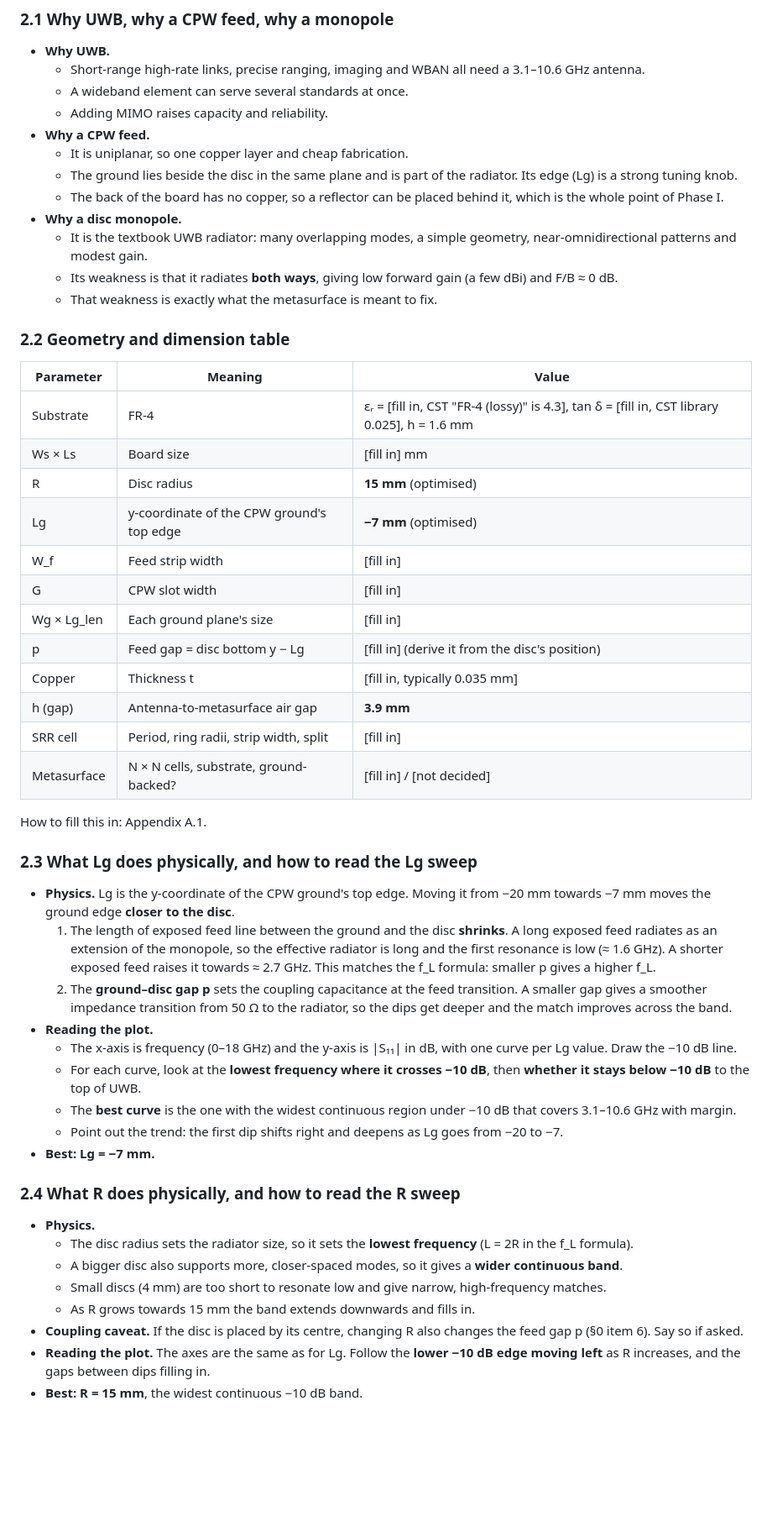
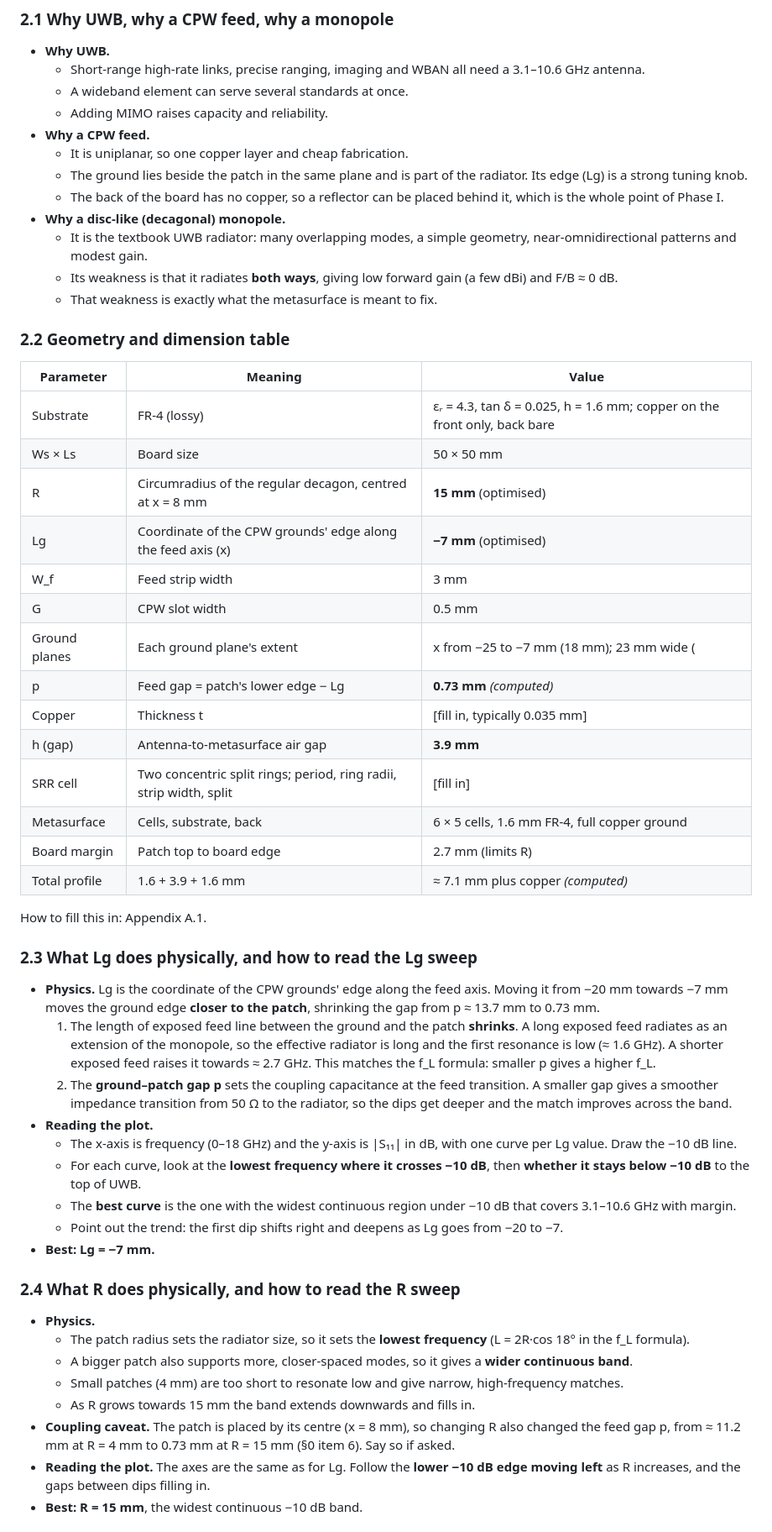
Before and after one commit to Ezed9/fyp-mimo-antenna-metasurface, a Markdown page: MIDSEM_STUDY_PACK.md, the part around one of its changes. Shown at 84% size. Rendered like a GitHub page; blank space fills up the shorter version.

```diff
--- a/MIDSEM_STUDY_PACK.md
+++ b/MIDSEM_STUDY_PACK.md
@@ -536,9 +545,9 @@ If it arrives **out of step**, they cancel.
   - Adding MIMO raises capacity and reliability.
 - **Why a CPW feed.**
   - It is uniplanar, so one copper layer and cheap fabrication.
-  - The ground lies beside the disc in the same plane and is part of the radiator. Its edge (Lg) is a strong tuning knob.
+  - The ground lies beside the patch in the same plane and is part of the radiator. Its edge (Lg) is a strong tuning knob.
   - The back of the board has no copper, so a reflector can be placed behind it, which is the whole point of Phase I.
-- **Why a disc monopole.**
+- **Why a disc-like (decagonal) monopole.**
   - It is the textbook UWB radiator: many overlapping modes, a simple geometry, near-omnidirectional patterns and modest gain.
   - Its weakness is that it radiates **both ways**, giving low forward gain (a few dBi) and F/B ≈ 0 dB.
   - That weakness is exactly what the metasurface is meant to fix.
@@ -547,28 +556,30 @@ If it arrives **out of step**, they cancel.
 
 | Parameter | Meaning | Value |
 |---|---|---|
-| Substrate | FR-4 | εᵣ = [fill in, CST "FR-4 (lossy)" is 4.3], tan δ = [fill in, CST library 0.025], h = 1.6 mm |
-| Ws × Ls | Board size | [fill in] mm |
-| R | Disc radius | **15 mm** (optimised) |
-| Lg | y-coordinate of the CPW ground's top edge | **−7 mm** (optimised) |
-| W_f | Feed strip width | [fill in] |
-| G | CPW slot width | [fill in] |
-| Wg × Lg_len | Each ground plane's size | [fill in] |
-| p | Feed gap = disc bottom y − Lg | [fill in] (derive it from the disc's position) |
+| Substrate | FR-4 (lossy) | εᵣ = 4.3, tan δ = 0.025, h = 1.6 mm; copper on the front only, back bare |
+| Ws × Ls | Board size | 50 × 50 mm |
+| R | Circumradius of the regular decagon, centred at x = 8 mm | **15 mm** (optimised) |
+| Lg | Coordinate of the CPW grounds' edge along the feed axis (x) | **−7 mm** (optimised) |
+| W_f | Feed strip width | 3 mm |
+| G | CPW slot width | 0.5 mm |
+| Ground planes | Each ground plane's extent | x from −25 to −7 mm (18 mm); 23 mm wide (|y| from 2 to 25 mm) |
+| p | Feed gap = patch's lower edge − Lg | **0.73 mm** *(computed)* |
 | Copper | Thickness t | [fill in, typically 0.035 mm] |
 | h (gap) | Antenna-to-metasurface air gap | **3.9 mm** |
-| SRR cell | Period, ring radii, strip width, split | [fill in] |
-| Metasurface | N × N cells, substrate, ground-backed? | [fill in] / [not decided] |
+| SRR cell | Two concentric split rings; period, ring radii, strip width, split | [fill in] |
+| Metasurface | Cells, substrate, back | 6 × 5 cells, 1.6 mm FR-4, full copper ground |
+| Board margin | Patch top to board edge | 2.7 mm (limits R) |
+| Total profile | 1.6 + 3.9 + 1.6 mm | ≈ 7.1 mm plus copper *(computed)* |
 
 How to fill this in: Appendix A.1.
 
 ### 2.3 What Lg does physically, and how to read the Lg sweep
 
-- **Physics.** Lg is the y-coordinate of the CPW ground's top edge. Moving it from −20 mm towards −7 mm moves the ground edge **closer to the disc**.
-  1. The length of exposed feed line between the ground and the disc **shrinks**. A long exposed feed radiates as an extension of the monopole,
+- **Physics.** Lg is the coordinate of the CPW grounds' edge along the feed axis. Moving it from −20 mm towards −7 mm moves the ground edge **closer to the patch**, shrinking the gap from p ≈ 13.7 mm to 0.73 mm.
+  1. The length of exposed feed line between the ground and the patch **shrinks**. A long exposed feed radiates as an extension of the monopole,
      so the effective radiator is long and the first resonance is low (≈ 1.6 GHz). A shorter exposed feed raises it towards ≈ 2.7 GHz.
      This matches the f_L formula: smaller p gives a higher f_L.
-  2. The **ground–disc gap p** sets the coupling capacitance at the feed transition. A smaller gap gives a smoother impedance transition from 50 Ω to the radiator,
+  2. The **ground–patch gap p** sets the coupling capacitance at the feed transition. A smaller gap gives a smoother impedance transition from 50 Ω to the radiator,
      so the dips get deeper and the match improves across the band.
 - **Reading the plot.**
   - The x-axis is frequency (0–18 GHz) and the y-axis is |S₁₁| in dB, with one curve per Lg value. Draw the −10 dB line.
@@ -580,11 +591,11 @@ How to fill this in: Appendix A.1.
 ### 2.4 What R does physically, and how to read the R sweep
 
 - **Physics.**
-  - The disc radius sets the radiator size, so it sets the **lowest frequency** (L = 2R in the f_L formula).
-  - A bigger disc also supports more, closer-spaced modes, so it gives a **wider continuous band**.
-  - Small discs (4 mm) are too short to resonate low and give narrow, high-frequency matches.
+  - The patch radius sets the radiator size, so it sets the **lowest frequency** (L = 2R·cos 18° in the f_L formula).
+  - A bigger patch also supports more, closer-spaced modes, so it gives a **wider continuous band**.
+  - Small patches (4 mm) are too short to resonate low and give narrow, high-frequency matches.
   - As R grows towards 15 mm the band extends downwards and fills in.
-- **Coupling caveat.** If the disc is placed by its centre, changing R also changes the feed gap p (§0 item 6). Say so if asked.
+- **Coupling caveat.** The patch is placed by its centre (x = 8 mm), so changing R also changed the feed gap p, from ≈ 11.2 mm at R = 4 mm to 0.73 mm at R = 15 mm (§0 item 6). Say so if asked.
 - **Reading the plot.** The axes are the same as for Lg. Follow the **lower −10 dB edge moving left** as R increases, and the gaps between dips filling in.
 - **Best: R = 15 mm**, the widest continuous −10 dB band.
 
```
Also changed, not shown: other parts of MIDSEM_STUDY_PACK.md (+93 -85 lines).
